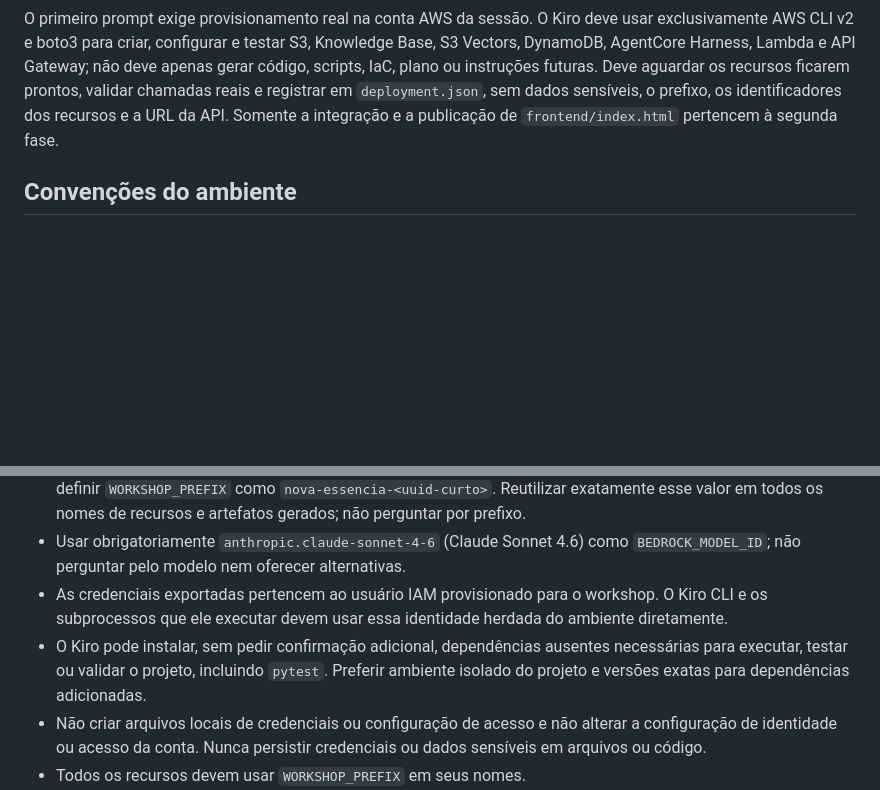
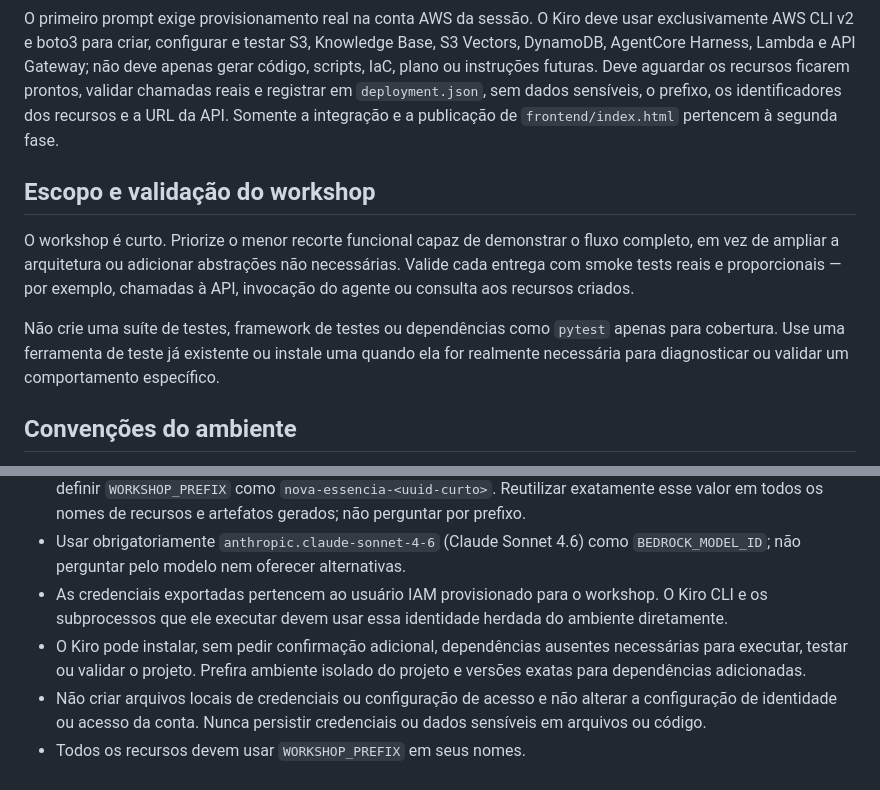
Before and after one commit to davicampos-upd8/workshop-ufabc-agentcore-clinica, a Markdown page: .kiro/steering/workshop.md, 2 parts joined by grey strips. Rendered like a GitHub page; blank space fills up the shorter version.

Commit message:
Keep workshop implementation lean and focused

```diff
--- a/.kiro/steering/workshop.md
+++ b/.kiro/steering/workshop.md
@@ -31,13 +31,19 @@ A skill local `amazon-bedrock` é uma referência técnica para Bedrock e AgentC
 
 O primeiro prompt exige provisionamento real na conta AWS da sessão. O Kiro deve usar exclusivamente AWS CLI v2 e boto3 para criar, configurar e testar S3, Knowledge Base, S3 Vectors, DynamoDB, AgentCore Harness, Lambda e API Gateway; não deve apenas gerar código, scripts, IaC, plano ou instruções futuras. Deve aguardar os recursos ficarem prontos, validar chamadas reais e registrar em `deployment.json`, sem dados sensíveis, o prefixo, os identificadores dos recursos e a URL da API. Somente a integração e a publicação de `frontend/index.html` pertencem à segunda fase.
 
+## Escopo e validação do workshop
+
+O workshop é curto. Priorize o menor recorte funcional capaz de demonstrar o fluxo completo, em vez de ampliar a arquitetura ou adicionar abstrações não necessárias. Valide cada entrega com smoke tests reais e proporcionais — por exemplo, chamadas à API, invocação do agente ou consulta aos recursos criados.
+
+Não crie uma suíte de testes, framework de testes ou dependências como `pytest` apenas para cobertura. Use uma ferramenta de teste já existente ou instale uma quando ela for realmente necessária para diagnosticar ou validar um comportamento específico.
+
 ## Convenções do ambiente
 
 - Antes de abrir o Kiro CLI, as credenciais AWS (`AWS_ACCESS_KEY_ID`, `AWS_SECRET_ACCESS_KEY` e, quando aplicável, `AWS_SESSION_TOKEN`) e a região (`AWS_REGION` e `AWS_DEFAULT_REGION`) já estarão exportadas na sessão do terminal.
 - Antes de criar recursos, gerar **uma única vez** um UUID curto com 8 caracteres hexadecimais minúsculos e definir `WORKSHOP_PREFIX` como `nova-essencia-<uuid-curto>`. Reutilizar exatamente esse valor em todos os nomes de recursos e artefatos gerados; não perguntar por prefixo.
 - Usar obrigatoriamente `anthropic.claude-sonnet-4-6` (Claude Sonnet 4.6) como `BEDROCK_MODEL_ID`; não perguntar pelo modelo nem oferecer alternativas.
 - As credenciais exportadas pertencem ao usuário IAM provisionado para o workshop. O Kiro CLI e os subprocessos que ele executar devem usar essa identidade herdada do ambiente diretamente.
-- O Kiro pode instalar, sem pedir confirmação adicional, dependências ausentes necessárias para executar, testar ou validar o projeto, incluindo `pytest`. Preferir ambiente isolado do projeto e versões exatas para dependências adicionadas.
+- O Kiro pode instalar, sem pedir confirmação adicional, dependências ausentes necessárias para executar, testar ou validar o projeto. Prefira ambiente isolado do projeto e versões exatas para dependências adicionadas.
 - Não criar arquivos locais de credenciais ou configuração de acesso e não alterar a configuração de identidade ou acesso da conta. Nunca persistir credenciais ou dados sensíveis em arquivos ou código.
 - Todos os recursos devem usar `WORKSHOP_PREFIX` em seus nomes.
 - A aplicação e suas mensagens devem estar em português do Brasil.
```
Also changed, not shown: PROMPT-AGENTE.md (+1 -1 lines).
